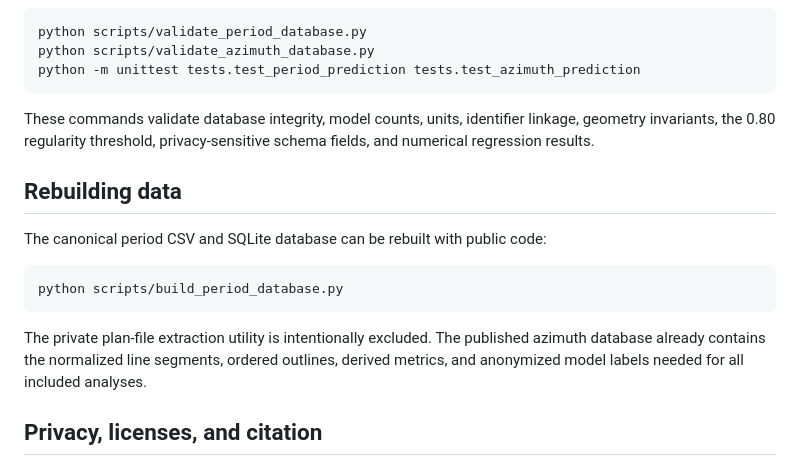
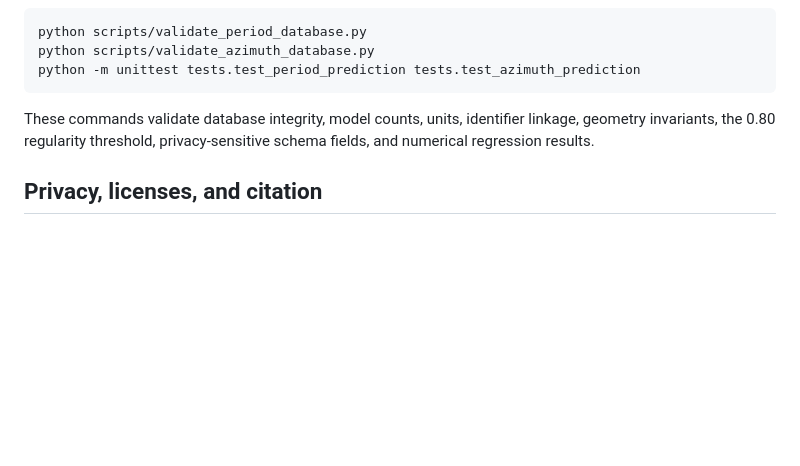
Before and after one commit to WilsonWu-SCUT/direction-aware-tall-building-periods, a Markdown page: README.md, the part around the change. Drawn GitHub-style; blank space fills up the shorter version.

Commit message:
Streamline top-level README

````diff
--- a/README.md
+++ b/README.md
@@ -151,19 +151,6 @@ These commands validate database integrity, model counts, units, identifier
 linkage, geometry invariants, the 0.80 regularity threshold, privacy-sensitive
 schema fields, and numerical regression results.
 
-## Rebuilding data
-
-The canonical period CSV and SQLite database can be rebuilt with public code:
-
-```bash
-python scripts/build_period_database.py
-```
-
-The private plan-file extraction utility is intentionally excluded. The
-published azimuth database already contains the normalized line segments,
-ordered outlines, derived metrics, and anonymized model labels needed for all
-included analyses.
-
 ## Privacy, licenses, and citation
 
 No project names, addresses, coordinates, owner names, phone numbers, private
````
